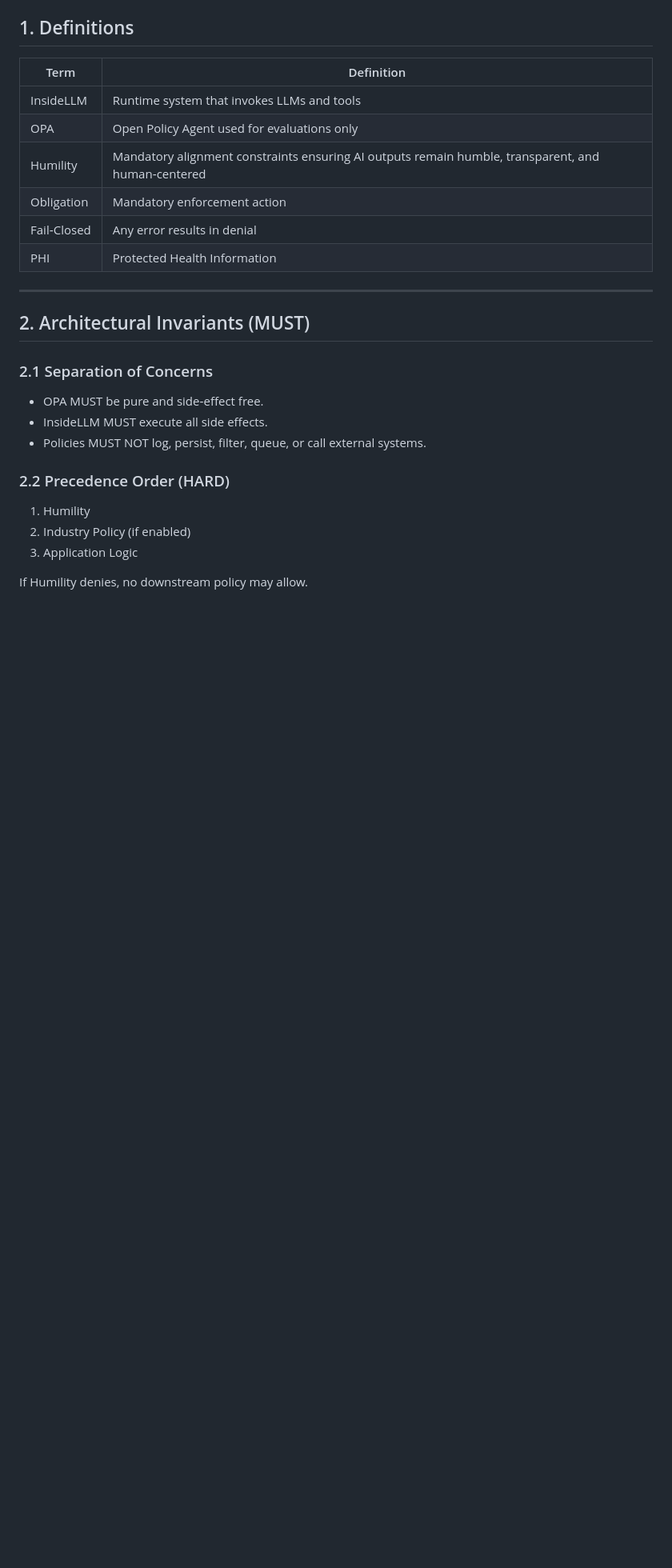
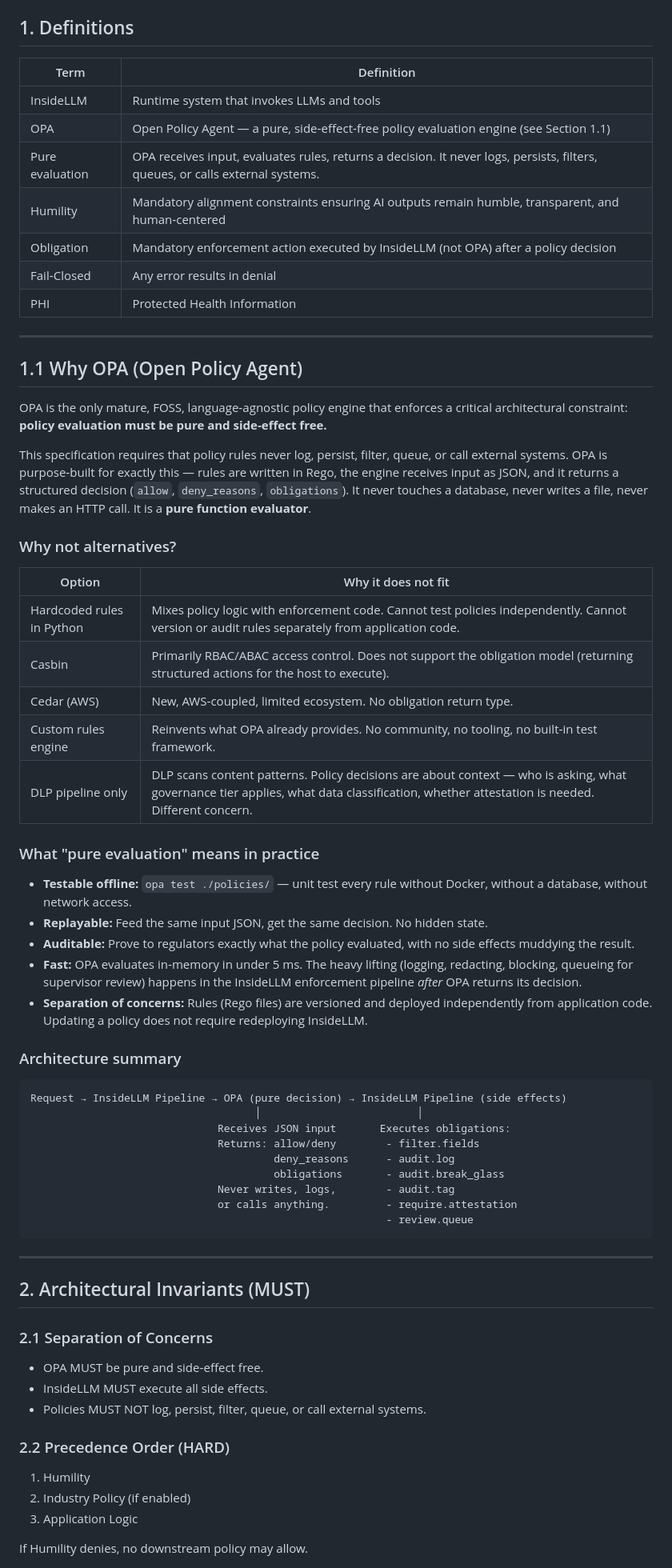
Before and after one commit to Uniformedi/InsideLLM, a Markdown page: docs/policyengine.md, the part around the change. Shown at 80% size. Rendered like a GitHub page; blank space fills up the shorter version.

Commit message:
docs: explain why OPA and what pure evaluation means
Adds Section 1.1 to policyengine.md explaining:
- Why OPA was chosen over alternatives (Casbin, Cedar, hardcoded rules)
- What "pure evaluation" means (no side effects, testable, replayable)
- Architecture diagram showing OPA as pure decision vs InsideLLM as
  side-effect executor
- Comparison table of alternatives and why they don't fit

Updated definitions table with expanded OPA and obligation descriptions.
Added OPA rationale summary to README.md Section 16.

````diff
--- a/docs/policyengine.md
+++ b/docs/policyengine.md
@@ -28,11 +28,52 @@ All requirements herein are normative unless explicitly marked OPTIONAL.
 | Term | Definition |
 |-----|------------|
 | InsideLLM | Runtime system that invokes LLMs and tools |
-| OPA | Open Policy Agent used for evaluations only |
+| OPA | Open Policy Agent — a pure, side‑effect‑free policy evaluation engine (see Section 1.1) |
+| Pure evaluation | OPA receives input, evaluates rules, returns a decision. It never logs, persists, filters, queues, or calls external systems. |
 | Humility | Mandatory alignment constraints ensuring AI outputs remain humble, transparent, and human‑centered |
-| Obligation | Mandatory enforcement action |
+| Obligation | Mandatory enforcement action executed by InsideLLM (not OPA) after a policy decision |
 | Fail‑Closed | Any error results in denial |
 | PHI | Protected Health Information |
+
+---
+
+## 1.1 Why OPA (Open Policy Agent)
+
+OPA is the only mature, FOSS, language‑agnostic policy engine that enforces a critical architectural constraint: **policy evaluation must be pure and side‑effect free.**
+
+This specification requires that policy rules never log, persist, filter, queue, or call external systems. OPA is purpose‑built for exactly this — rules are written in Rego, the engine receives input as JSON, and it returns a structured decision (`allow`, `deny_reasons`, `obligations`). It never touches a database, never writes a file, never makes an HTTP call. It is a **pure function evaluator**.
+
+### Why not alternatives?
+
+| Option | Why it does not fit |
+|--------|---------------------|
+| Hardcoded rules in Python | Mixes policy logic with enforcement code. Cannot test policies independently. Cannot version or audit rules separately from application code. |
+| Casbin | Primarily RBAC/ABAC access control. Does not support the obligation model (returning structured actions for the host to execute). |
+| Cedar (AWS) | New, AWS‑coupled, limited ecosystem. No obligation return type. |
+| Custom rules engine | Reinvents what OPA already provides. No community, no tooling, no built‑in test framework. |
+| DLP pipeline only | DLP scans content patterns. Policy decisions are about context — who is asking, what governance tier applies, what data classification, whether attestation is needed. Different concern. |
+
+### What "pure evaluation" means in practice
+
+- **Testable offline:** `opa test ./policies/` — unit test every rule without Docker, without a database, without network access.
+- **Replayable:** Feed the same input JSON, get the same decision. No hidden state.
+- **Auditable:** Prove to regulators exactly what the policy evaluated, with no side effects muddying the result.
+- **Fast:** OPA evaluates in‑memory in under 5 ms. The heavy lifting (logging, redacting, blocking, queueing for supervisor review) happens in the InsideLLM enforcement pipeline *after* OPA returns its decision.
+- **Separation of concerns:** Rules (Rego files) are versioned and deployed independently from application code. Updating a policy does not require redeploying InsideLLM.
+
+### Architecture summary
+
+```
+Request → InsideLLM Pipeline → OPA (pure decision) → InsideLLM Pipeline (side effects)
+                                    │                         │
+                              Receives JSON input       Executes obligations:
+                              Returns: allow/deny        - filter.fields
+                                       deny_reasons      - audit.log
+                                       obligations       - audit.break_glass
+                              Never writes, logs,        - audit.tag
+                              or calls anything.         - require.attestation
+                                                         - review.queue
+```
 
 ---
 
````
Also changed, not shown: README.md (+3 -1 lines).
